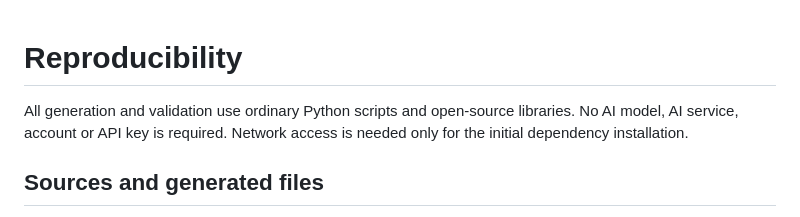
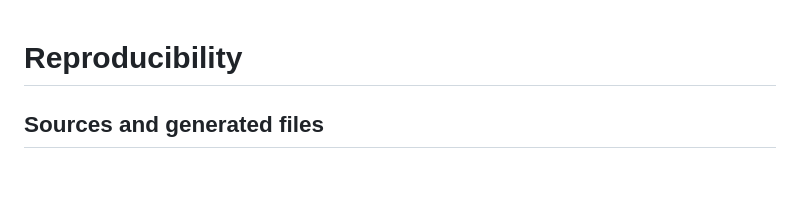
Before and after one commit to rolandveen/veen-clark-palette, a Markdown page: docs/reproducibility.md, the part around the change. Rendered like a GitHub page; blank space fills up the shorter version.

Commit message:
Remove unnecessary AI-free build wording

```diff
--- a/docs/reproducibility.md
+++ b/docs/reproducibility.md
@@ -1,8 +1,4 @@
 # Reproducibility
-
-All generation and validation use ordinary Python scripts and open-source
-libraries. No AI model, AI service, account or API key is required. Network
-access is needed only for the initial dependency installation.
 
 ## Sources and generated files
 
```
Also changed, not shown: README.md (+0 -1 lines).
